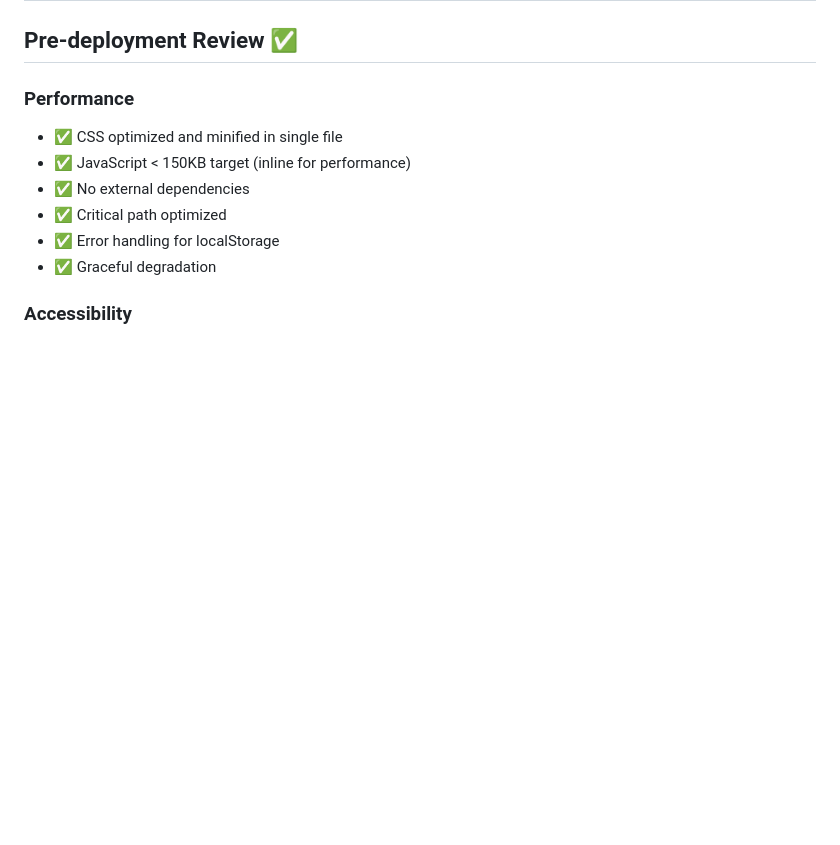
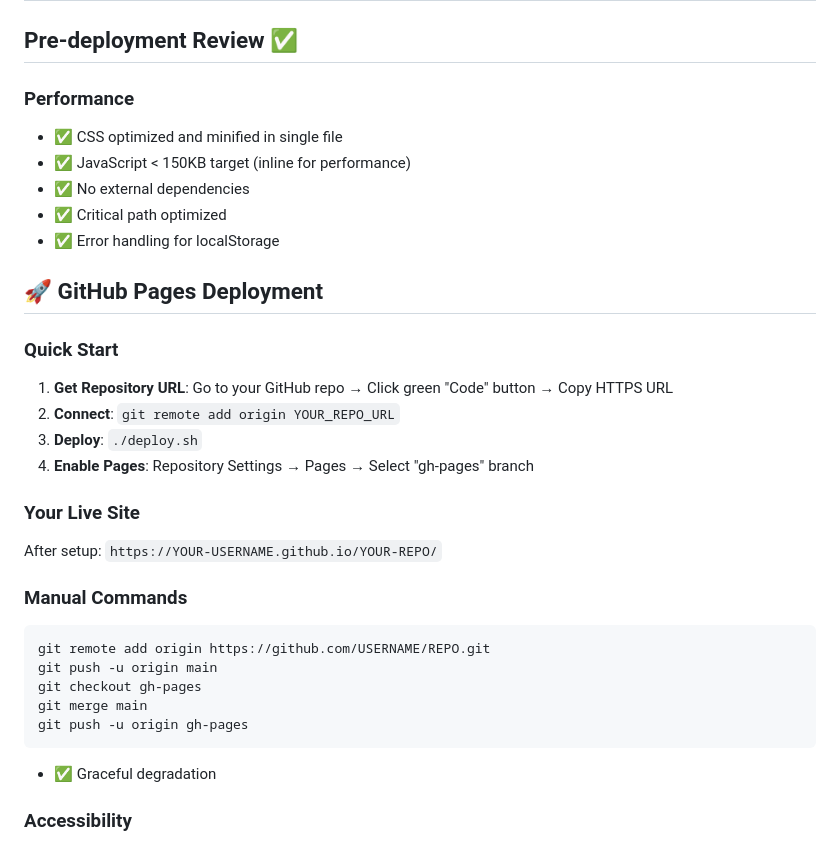
Before and after one commit to Mikey881999/CohortAI, a Markdown page: DEPLOYMENT.md, the part around the change. Drawn GitHub-style; blank space fills up the shorter version.

Commit message:
Update deployment guide with GitHub Pages instructions

````diff
--- a/DEPLOYMENT.md
+++ b/DEPLOYMENT.md
@@ -8,6 +8,26 @@
 - ✅ No external dependencies
 - ✅ Critical path optimized
 - ✅ Error handling for localStorage
+
+## 🚀 GitHub Pages Deployment
+
+### Quick Start
+1. **Get Repository URL**: Go to your GitHub repo → Click green "Code" button → Copy HTTPS URL
+2. **Connect**: `git remote add origin YOUR_REPO_URL`
+3. **Deploy**: `./deploy.sh`
+4. **Enable Pages**: Repository Settings → Pages → Select "gh-pages" branch
+
+### Your Live Site
+After setup: `https://YOUR-USERNAME.github.io/YOUR-REPO/`
+
+### Manual Commands
+```bash
+git remote add origin https://github.com/USERNAME/REPO.git
+git push -u origin main
+git checkout gh-pages
+git merge main
+git push -u origin gh-pages
+```
 - ✅ Graceful degradation
 
 ### Accessibility
````
